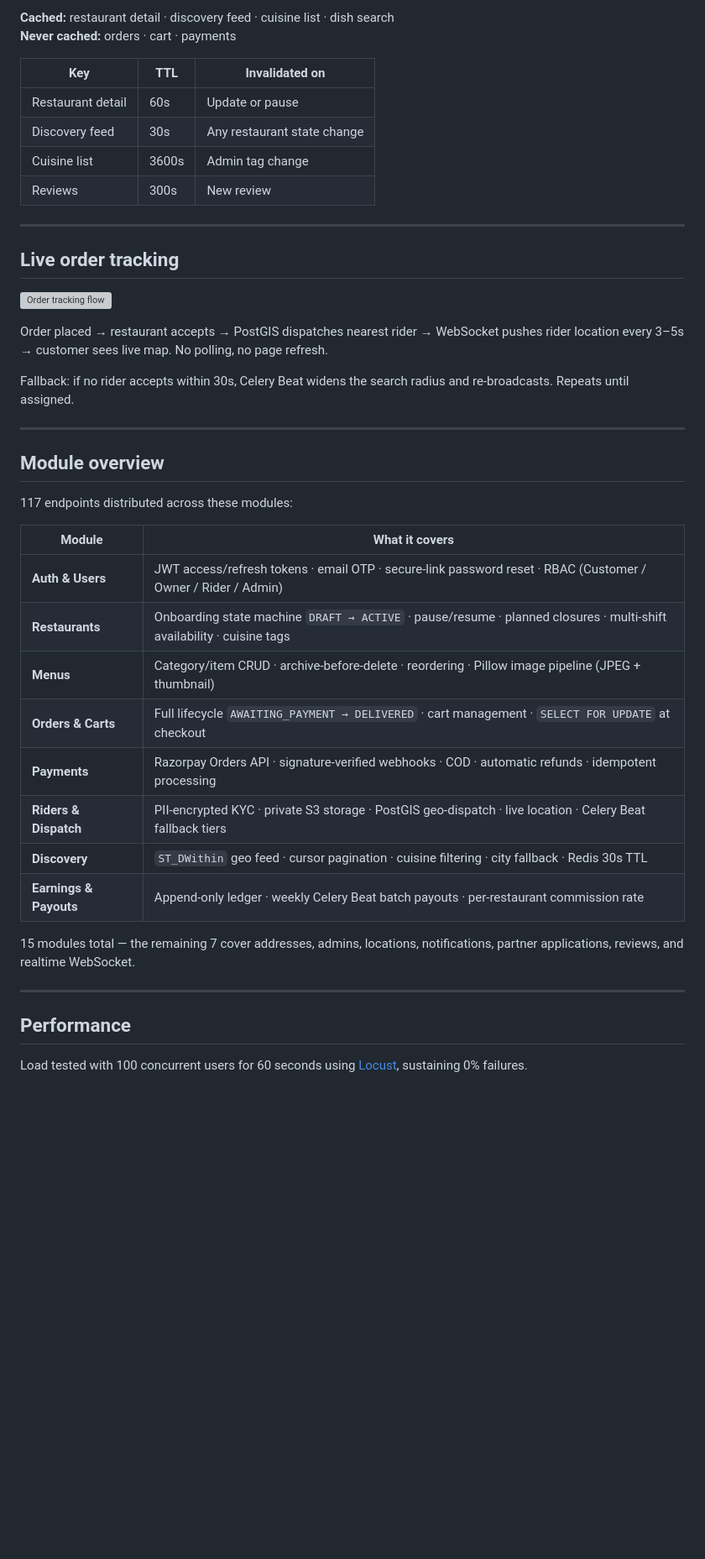
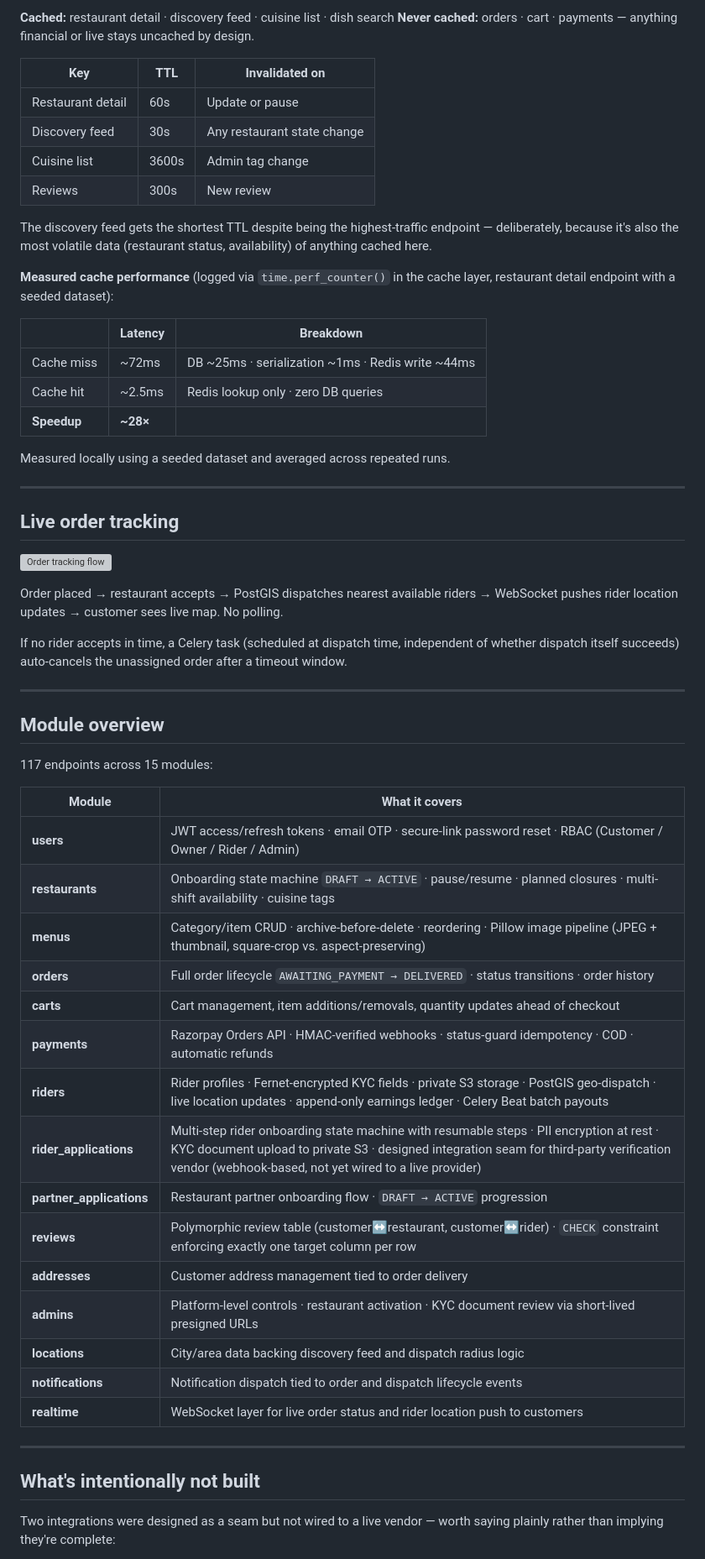
Before and after one commit to mrSm00th/feasto, a Markdown page: README.md, the part around one of its changes. Shown at 84% size. GitHub-like rendering; blank space fills up the shorter version; grey boxes are pictures that could not be loaded.

Commit message:
docs: update README

```diff
--- a/README.md
+++ b/README.md
@@ -60,6 +47,6 @@ Cache-aside on high-read endpoints. Soft failure design — Redis down means lat
 
 **Cached:** restaurant detail · discovery feed · cuisine list · dish search
-**Never cached:** orders · cart · payments
+**Never cached:** orders · cart · payments — anything financial or live stays uncached by design.
 
 | Key | TTL | Invalidated on |
 |---|---|---|
@@ -68,38 +55,55 @@ Cache-aside on high-read endpoints. Soft failure design — Redis down means lat
 | Cuisine list | 3600s | Admin tag change |
 | Reviews | 300s | New review |
 
+The discovery feed gets the shortest TTL despite being the highest-traffic endpoint — deliberately, because it's also the most volatile data (restaurant status, availability) of anything cached here.
+
+**Measured cache performance** (logged via `time.perf_counter()` in the cache layer, restaurant detail endpoint with a seeded dataset):
+
+| | Latency | Breakdown |
+|---|---|---|
+| Cache miss | ~72ms | DB ~25ms · serialization ~1ms · Redis write ~44ms |
+| Cache hit | ~2.5ms | Redis lookup only · zero DB queries |
+| **Speedup** | **~28×** | |
+
+Measured locally using a seeded dataset and averaged across repeated runs.
+
 ---
 
 ## Live order tracking
 
 ![Order tracking flow](assets/feasto_live_order_tracking_flow.svg)
 
-Order placed → restaurant accepts → PostGIS dispatches nearest rider → WebSocket pushes rider location every 3–5s → customer sees live map. No polling, no page refresh.
+Order placed → restaurant accepts → PostGIS dispatches nearest available riders → WebSocket pushes rider location updates → customer sees live map. No polling.
 
-Fallback: if no rider accepts within 30s, Celery Beat widens the search radius and re-broadcasts. Repeats until assigned.
+If no rider accepts in time, a Celery task (scheduled at dispatch time, independent of whether dispatch itself succeeds) auto-cancels the unassigned order after a timeout window.
 
 ---
 
 ## Module overview
 
-117 endpoints distributed across these modules:
+117 endpoints across 15 modules:
 
 | Module | What it covers |
 |---|---|
-| **Auth & Users** | JWT access/refresh tokens · email OTP · secure-link password reset · RBAC (Customer / Owner / Rider / Admin) |
-| **Restaurants** | Onboarding state machine `DRAFT → ACTIVE` · pause/resume · planned closures · multi-shift availability · cuisine tags |
-| **Menus** | Category/item CRUD · archive-before-delete · reordering · Pillow image pipeline (JPEG + thumbnail) |
-| **Orders & Carts** | Full lifecycle `AWAITING_PAYMENT → DELIVERED` · cart management · `SELECT FOR UPDATE` at checkout |
-| **Payments** | Razorpay Orders API · signature-verified webhooks · COD · automatic refunds · idempotent processing |
-| **Riders & Dispatch** | PII-encrypted KYC · private S3 storage · PostGIS geo-dispatch · live location · Celery Beat fallback tiers |
-| **Discovery** | `ST_DWithin` geo feed · cursor pagination · cuisine filtering · city fallback · Redis 30s TTL |
-| **Earnings & Payouts** | Append-only ledger · weekly Celery Beat batch payouts · per-restaurant commission rate |
-
-15 modules total — the remaining 7 cover addresses, admins, locations, notifications, partner applications, reviews, and realtime WebSocket.
+| **users** | JWT access/refresh tokens · email OTP · secure-link password reset · RBAC (Customer / Owner / Rider / Admin) |
+| **restaurants** | Onboarding state machine `DRAFT → ACTIVE` · pause/resume · planned closures · multi-shift availability · cuisine tags |
+| **menus** | Category/item CRUD · archive-before-delete · reordering · Pillow image pipeline (JPEG + thumbnail, square-crop vs. aspect-preserving) |
+| **orders** | Full order lifecycle `AWAITING_PAYMENT → DELIVERED` · status transitions · order history |
+| **carts** | Cart management, item additions/removals, quantity updates ahead of checkout |
+| **payments** | Razorpay Orders API · HMAC-verified webhooks · status-guard idempotency · COD · automatic refunds |
+| **riders** | Rider profiles · Fernet-encrypted KYC fields · private S3 storage · PostGIS geo-dispatch · live location updates · append-only earnings ledger · Celery Beat batch payouts |
+| **rider_applications** | Multi-step rider onboarding state machine with resumable steps · PII encryption at rest · KYC document upload to private S3 · designed integration seam for third-party verification vendor (webhook-based, not yet wired to a live provider) |
+| **partner_applications** | Restaurant partner onboarding flow · `DRAFT → ACTIVE` progression |
+| **reviews** | Polymorphic review table (customer↔restaurant, customer↔rider) · `CHECK` constraint enforcing exactly one target column per row |
+| **addresses** | Customer address management tied to order delivery |
+| **admins** | Platform-level controls · restaurant activation · KYC document review via short-lived presigned URLs |
+| **locations** | City/area data backing discovery feed and dispatch radius logic |
+| **notifications** | Notification dispatch tied to order and dispatch lifecycle events |
+| **realtime** | WebSocket layer for live order status and rider location push to customers |
 
 ---
 
-## Performance
+## What's intentionally not built
 
-Load tested with 100 concurrent users for 60 seconds using [Locust](https://locust.io/), sustaining 0% failures.
+Two integrations were designed as a seam but not wired to a live vendor — worth saying plainly rather than implying they're complete:
 
```
Also changed, not shown: other parts of README.md (+53 -45 lines).
